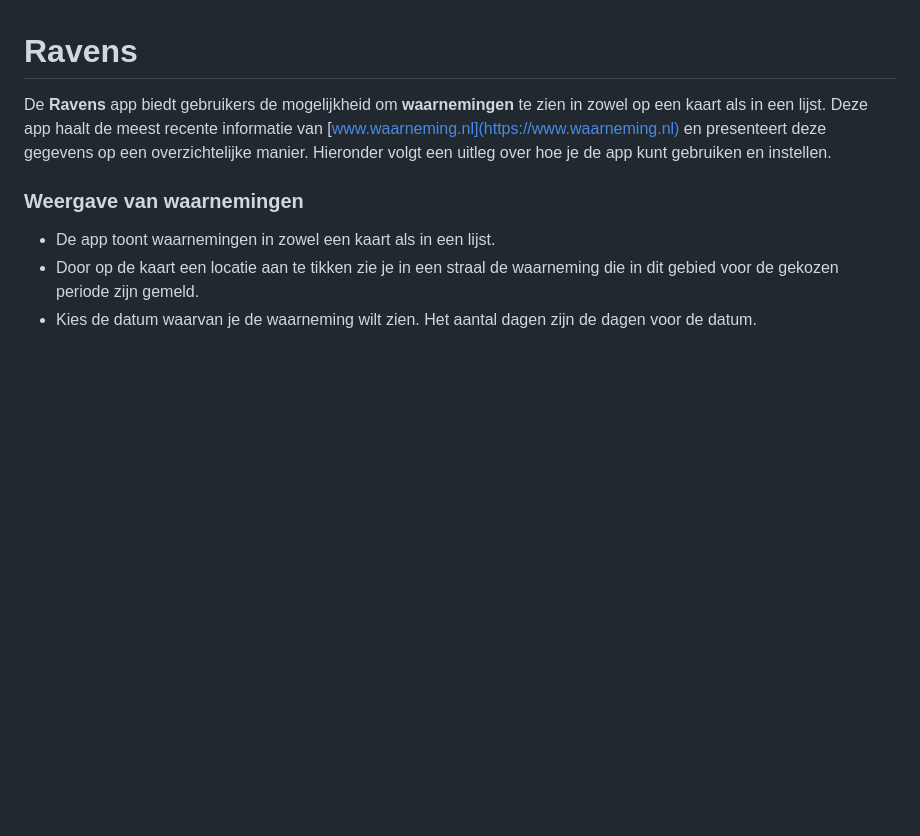
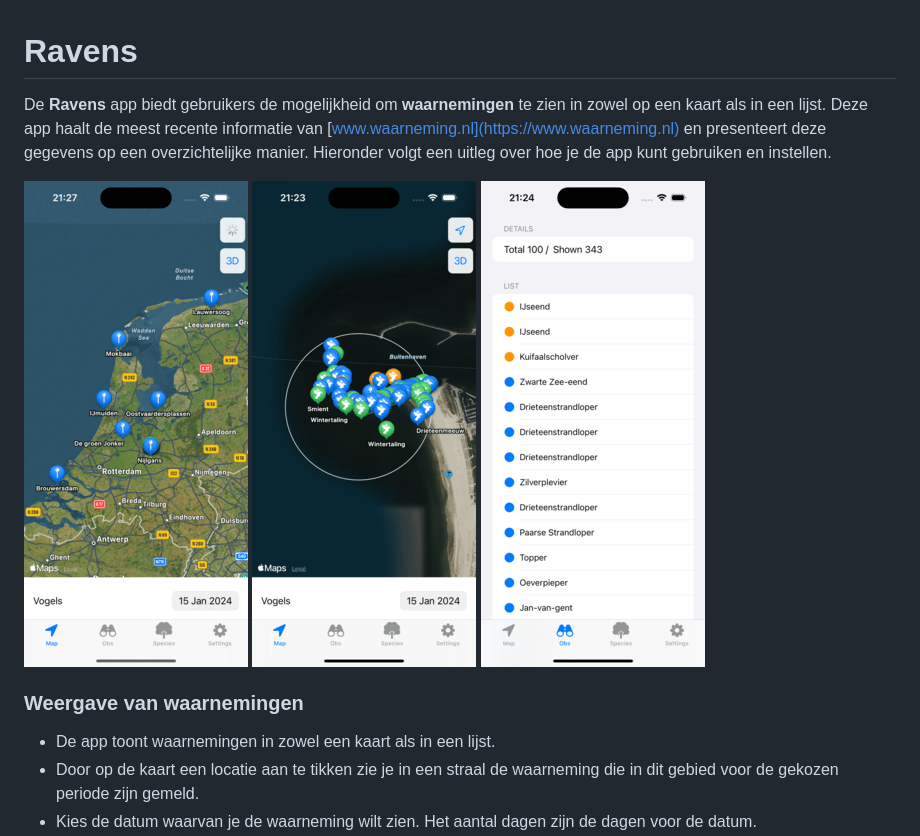
Before and after one commit to edequartel/Ravens, a Markdown page: README.md, the part around the change printed below. Drawn GitHub-style; pictures changed too: images/list.png, images/map.png, images/nl.png (added); blank space fills up the shorter version.

Commit message:
update images

```diff
--- a/README.md
+++ b/README.md
@@ -1,6 +1,10 @@
 # Ravens
 
 De **Ravens** app biedt gebruikers de mogelijkheid om **waarnemingen** te zien in zowel op een kaart als in een lijst. Deze app haalt de meest recente informatie van [www.waarneming.nl](https://www.waarneming.nl) en presenteert deze gegevens op een overzichtelijke manier. Hieronder volgt een uitleg over hoe je de app kunt gebruiken en instellen.
+
+![map](./images/nl.png)
+![map](./images/map.png)
+![map](./images/list.png)
 
 ### Weergave van waarnemingen
 - De app toont waarnemingen in zowel een kaart als in een lijst.
```
Also changed, not shown: other parts of README.md (+2 -0 lines), 6 other files.
